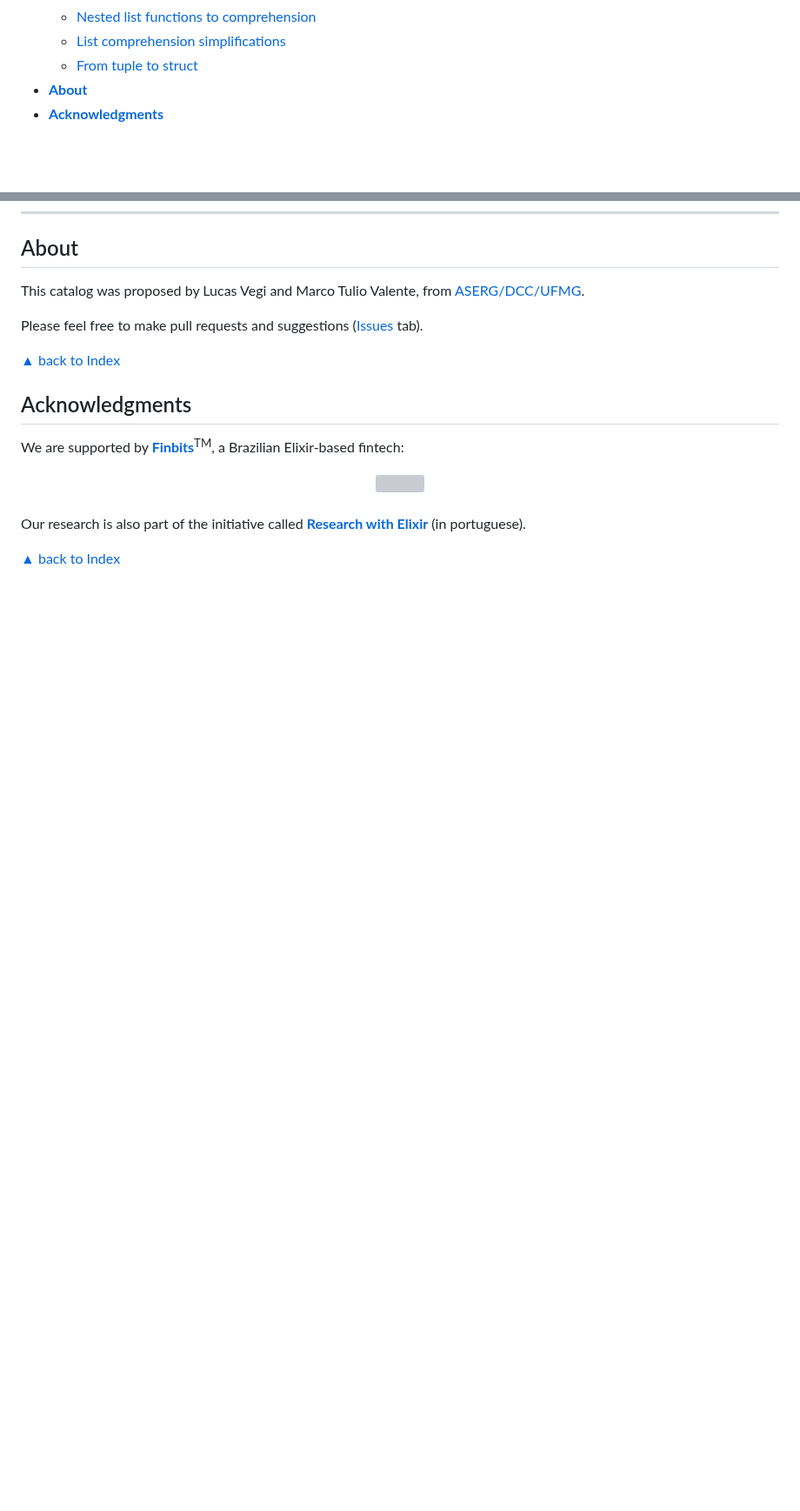
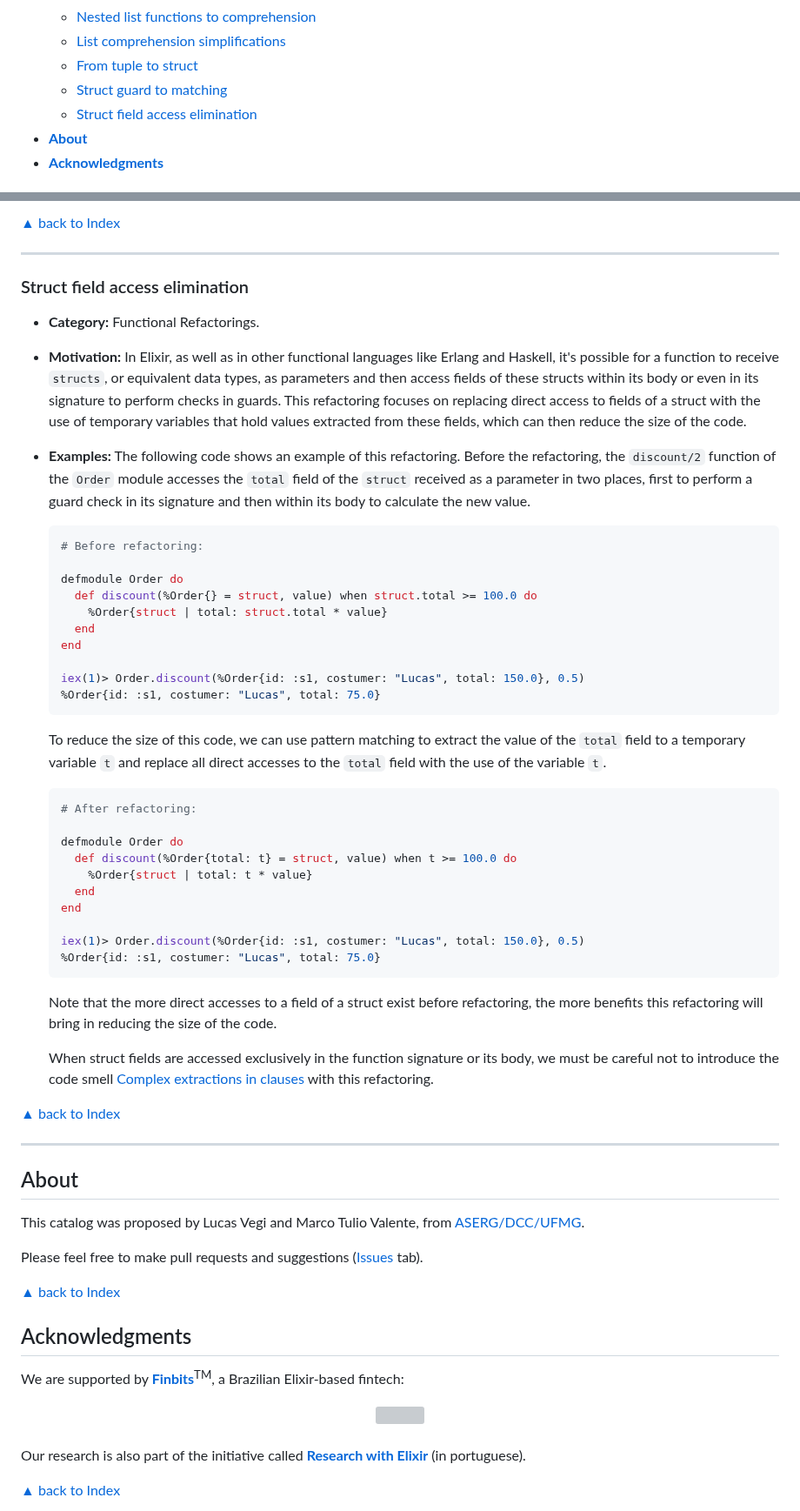
Before and after one commit to lucasvegi/Elixir-Refactorings, a Markdown page: README.md, 2 parts joined by grey strips. Shown at 87% size. Drawn GitHub-style; blank space fills up the shorter version; grey boxes are pictures that could not be loaded.

````diff
--- a/README.md
+++ b/README.md
@@ -30,6 +30,8 @@
   * [Nested list functions to comprehension](#nested-list-functions-to-comprehension)
   * [List comprehension simplifications](#list-comprehension-simplifications)
   * [From tuple to struct](#from-tuple-to-struct)
+  * [Struct guard to matching](#struct-guard-to-matching)
+  * [Struct field access elimination](#struct-field-access-elimination)
 * __[About](#about)__
 * __[Acknowledgments](#acknowledgments)__
 
@@ -1497,3 +1541,48 @@ ___
+[▲ back to Index](#table-of-contents)
+___
+
+### Struct field access elimination
+
+* __Category:__ Functional Refactorings.
+
+* __Motivation:__ In Elixir, as well as in other functional languages like Erlang and Haskell, it's possible for a function to receive ``structs``, or equivalent data types, as parameters and then access fields of these structs within its body or even in its signature to perform checks in guards. This refactoring focuses on replacing direct access to fields of a struct with the use of temporary variables that hold values extracted from these fields, which can then reduce the size of the code.
+
+* __Examples:__ The following code shows an example of this refactoring. Before the refactoring, the ``discount/2`` function of the ``Order`` module accesses the ``total`` field of the ``struct`` received as a parameter in two places, first to perform a guard check in its signature and then within its body to calculate the new value.
+
+  ```elixir
+  # Before refactoring:
+
+  defmodule Order do
+    def discount(%Order{} = struct, value) when struct.total >= 100.0 do
+      %Order{struct | total: struct.total * value}
+    end
+  end
+
+  iex(1)> Order.discount(%Order{id: :s1, costumer: "Lucas", total: 150.0}, 0.5)
+  %Order{id: :s1, costumer: "Lucas", total: 75.0}
+  ```
+
+  To reduce the size of this code, we can use pattern matching to extract the value of the ``total`` field to a temporary variable ``t`` and replace all direct accesses to the ``total`` field with the use of the variable ``t``.
+
+  ```elixir
+  # After refactoring:
+
+  defmodule Order do
+    def discount(%Order{total: t} = struct, value) when t >= 100.0 do
+      %Order{struct | total: t * value}
+    end
+  end
+
+  iex(1)> Order.discount(%Order{id: :s1, costumer: "Lucas", total: 150.0}, 0.5)
+  %Order{id: :s1, costumer: "Lucas", total: 75.0}
+  ```
+
+  Note that the more direct accesses to a field of a struct exist before refactoring, the more benefits this refactoring will bring in reducing the size of the code.
+
+  When struct fields are accessed exclusively in the function signature or its body, we must be careful not to introduce the code smell [Complex extractions in clauses][Complex extractions in clauses] with this refactoring.
+
+[▲ back to Index](#table-of-contents)
+___
 
 ## About
 
````
Also changed, not shown: other parts of README.md (+43 -0 lines).
